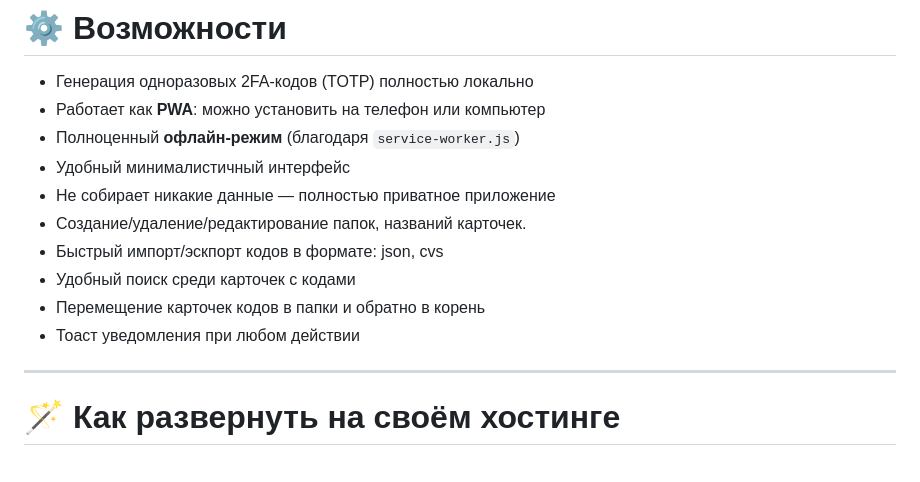
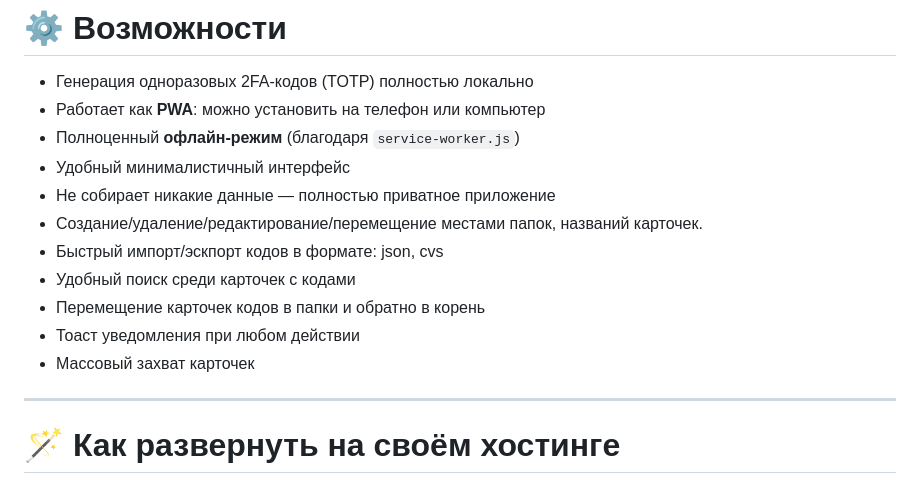
Before and after one commit to m6jo9/RiddleAuth-2FA, a Markdown page: README.md, the part around the change. Drawn GitHub-style.

```diff
--- a/README.md
+++ b/README.md
@@ -11,11 +11,12 @@
 - Полноценный **офлайн-режим** (благодаря `service-worker.js`)
 - Удобный минималистичный интерфейс
 - Не собирает никакие данные — полностью приватное приложение
-- Создание/удаление/редактирование папок, названий карточек.
+- Создание/удаление/редактирование/перемещение местами папок, названий карточек.
 - Быстрый импорт/эскпорт кодов в формате: json, cvs
 - Удобный поиск среди карточек с кодами
 - Перемещение карточек кодов в папки и обратно в корень
 - Тоаст уведомления при любом действии
+- Массовый захват карточек
 
 ---
 
```
